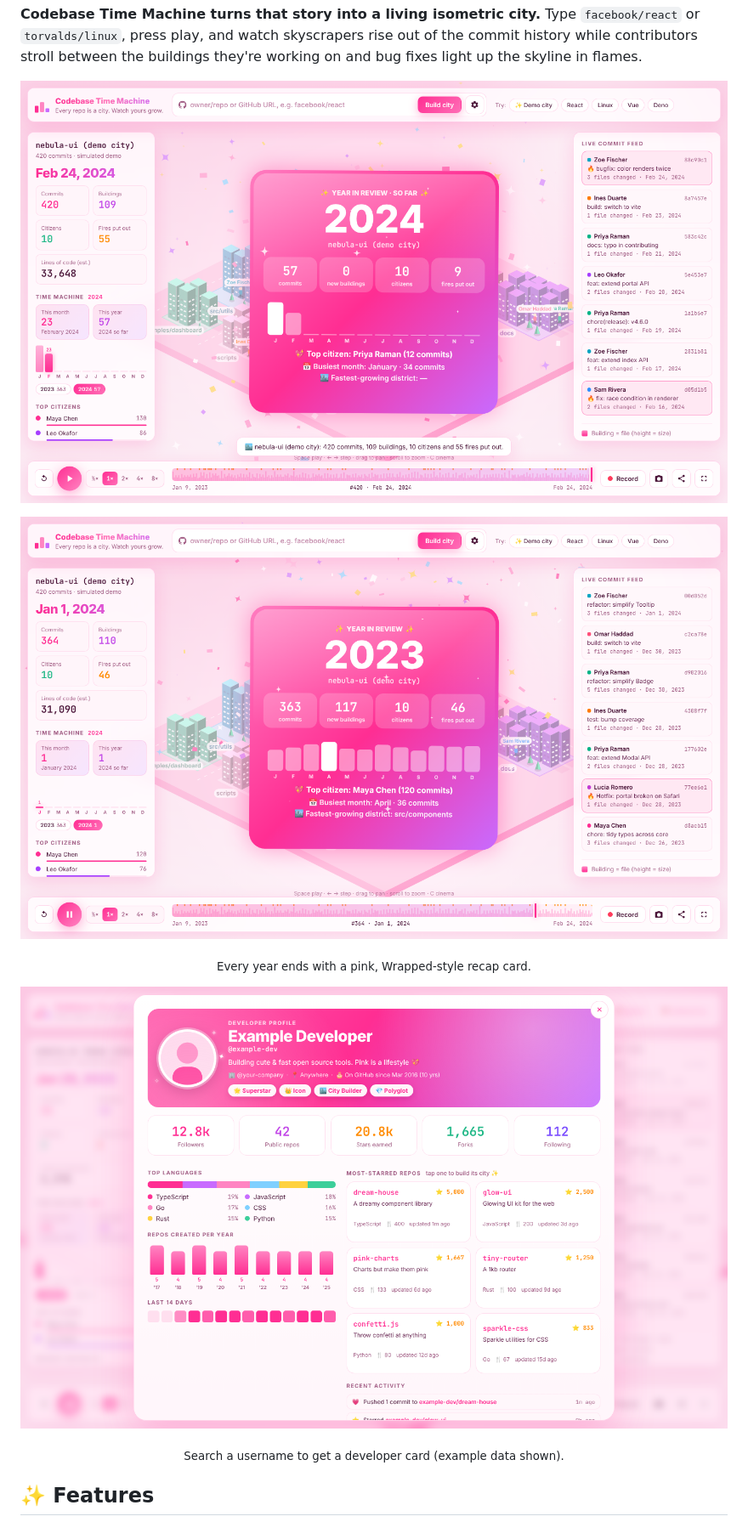
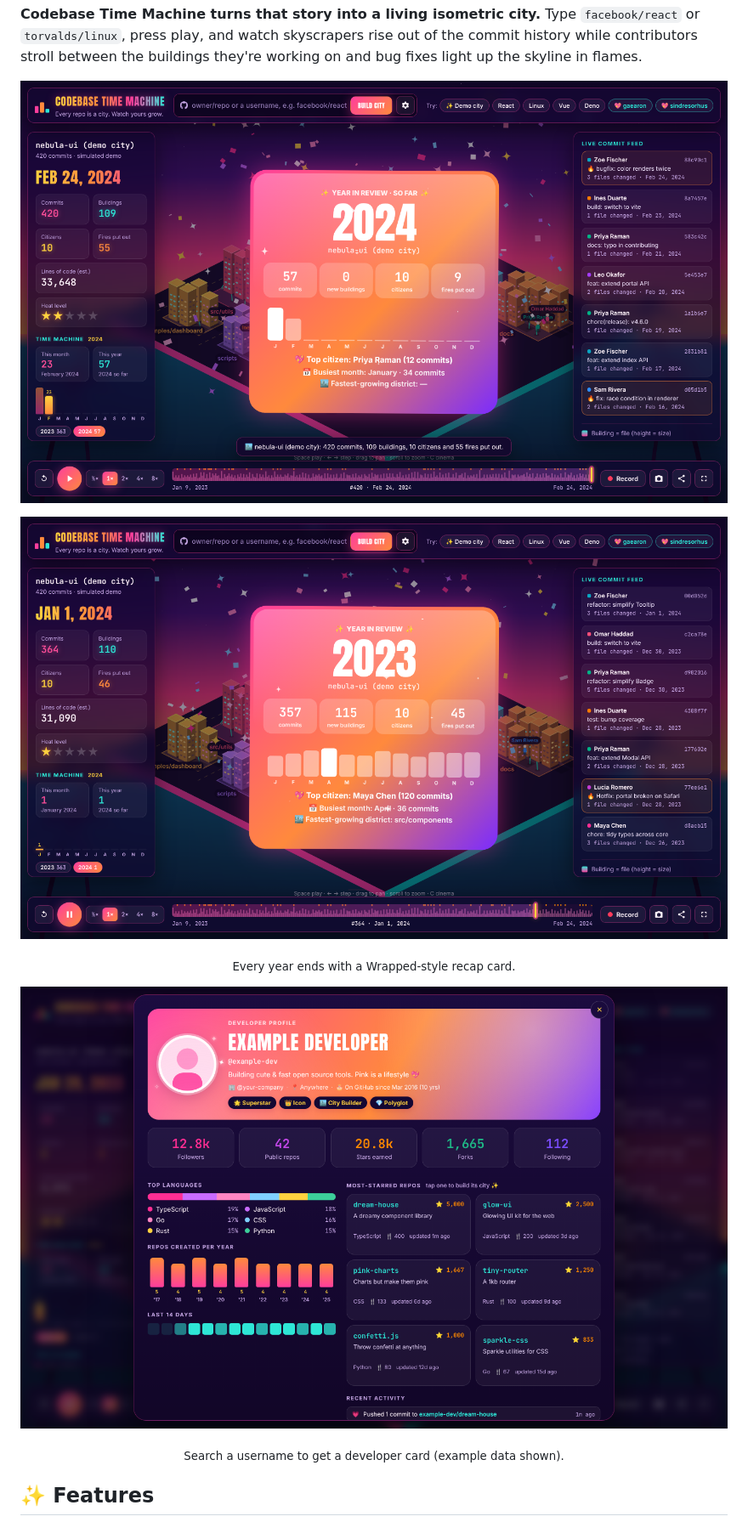
Before and after one commit to Anushka180712/Codebase-TimeMachine, a Markdown page: README.md, the part around one of its changes. Shown at 85% size. Rendered like a GitHub page; pictures changed too: docs/profile.png, docs/screenshot.png, docs/year-in-review.png.

Commit message:
Add neon sunset theme with heat level, keep pink and night themes

```diff
--- a/README.md
+++ b/README.md
@@ -29,7 +29,7 @@ Every codebase has a story. The first lonely commit. The week the team doubled.
 
 ![Year in Review card popping up as the city enters a new year](docs/year-in-review.png)
 
-<sub>Every year ends with a pink, Wrapped-style recap card.</sub>
+<sub>Every year ends with a Wrapped-style recap card.</sub>
 
 ![Developer profile card shown when you search for a username](docs/profile.png)
 
```
Also changed, not shown: other parts of README.md (+5 -4 lines), 6 other files.
